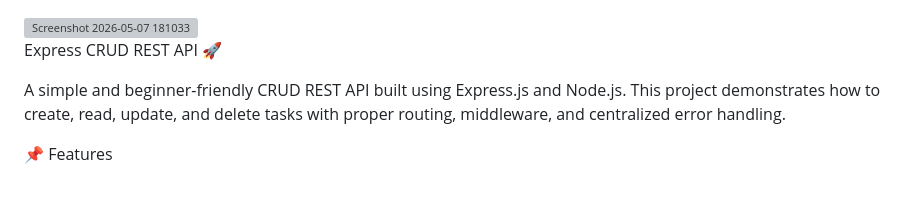
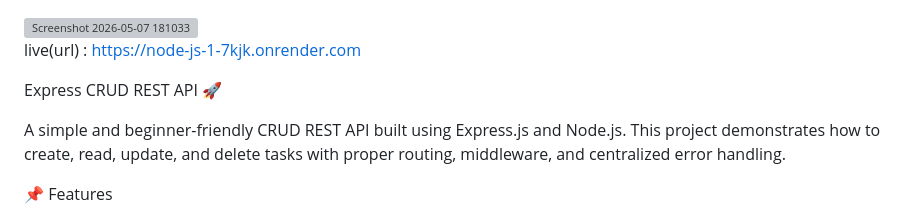
Before and after one commit to ankitmor96/Node.js, a Markdown page: README.md, the part around the change. Rendered like a GitHub page; grey boxes are pictures that could not be loaded.

```diff
--- a/README.md
+++ b/README.md
@@ -1,4 +1,6 @@
 <img width="1918" height="896" alt="Screenshot 2026-05-07 181033" src="https://github.com/user-attachments/assets/fe70536d-4859-4c2a-8941-b531407774f4" />
+
+live(url) : https://node-js-1-7kjk.onrender.com
 
 Express CRUD REST API 🚀
 
```
